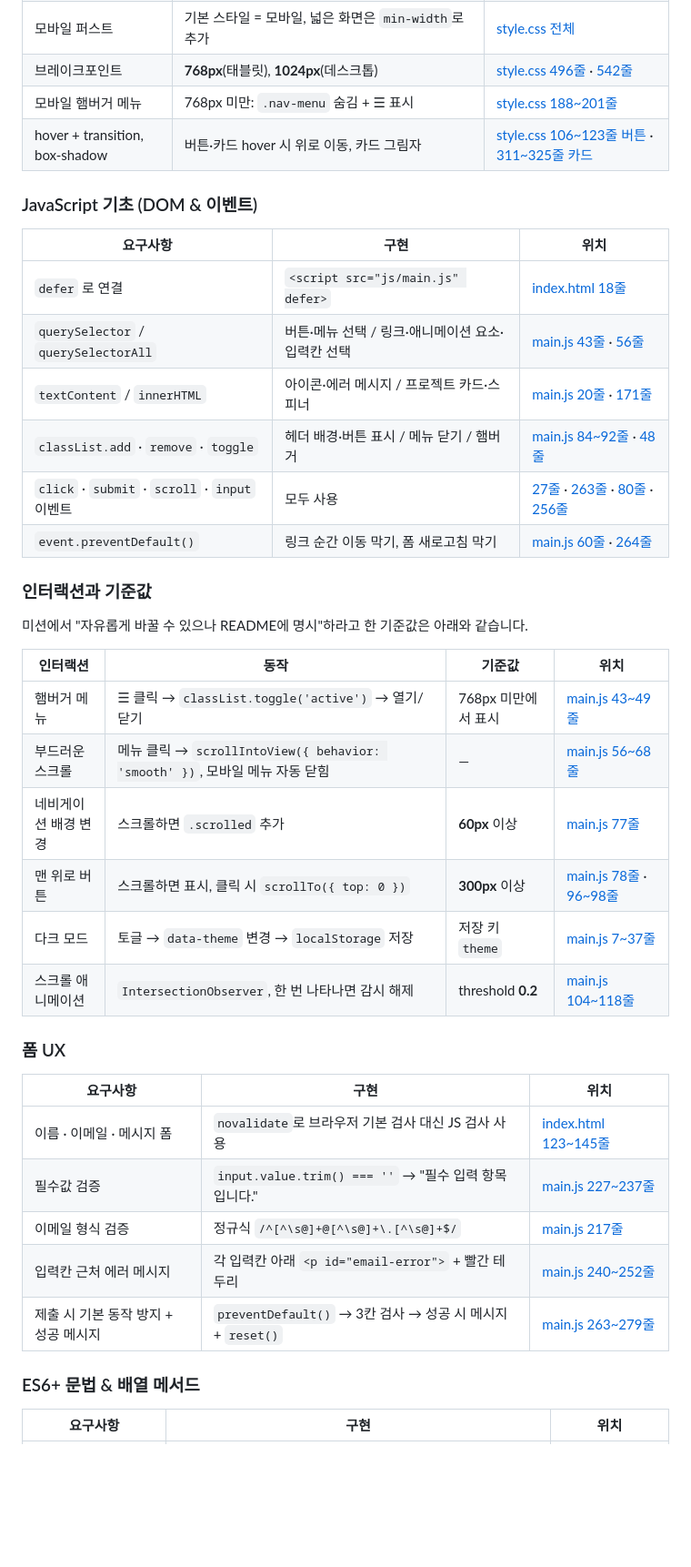
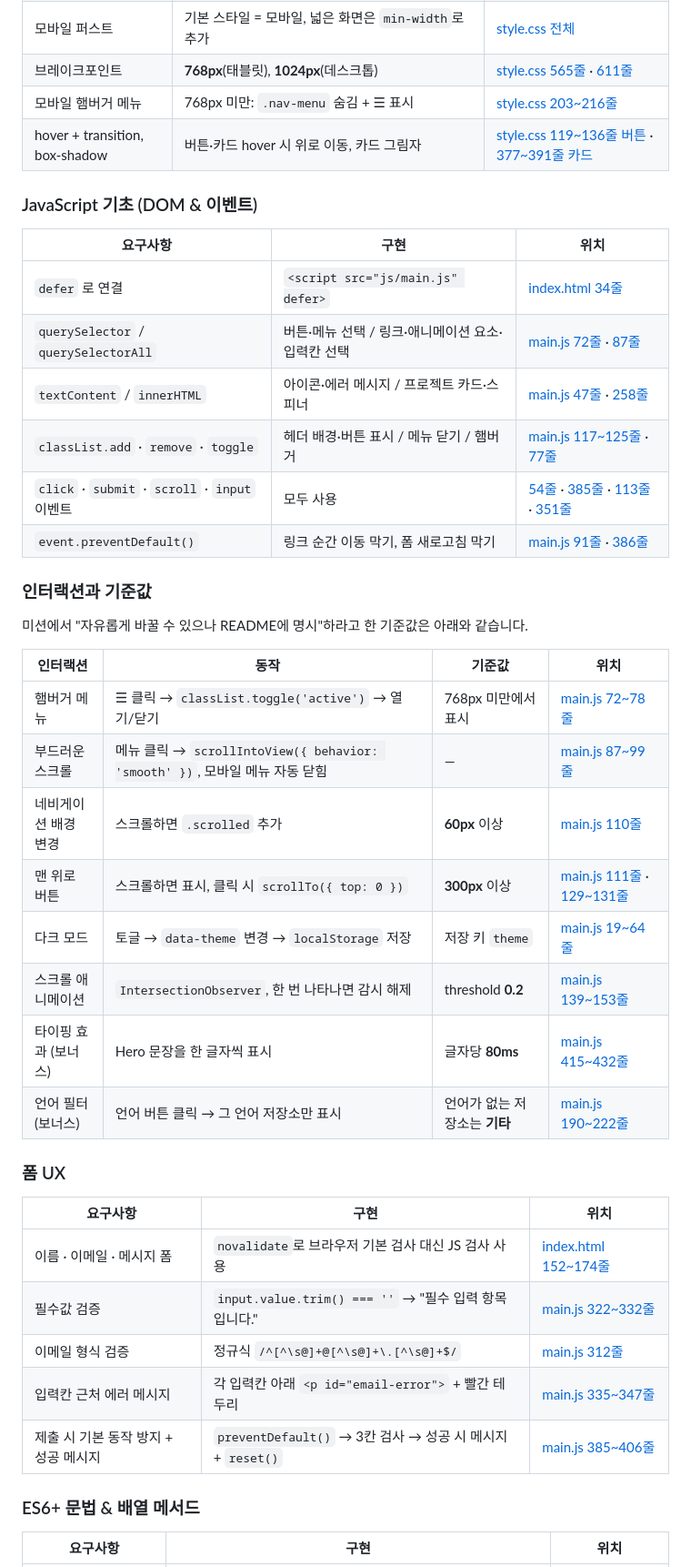
Before and after one commit to ellysuh22/Mission-B1-1, a Markdown page: README.md, the part around one of its changes. Shown at 91% size. Drawn GitHub-style; blank space fills up the shorter version.

```diff
--- a/README.md
+++ b/README.md
@@ -168,18 +186,18 @@ grep -niE "react|vue|jquery|bootstrap|tailwind" index.html   # 외부 라이브
 | 모바일 퍼스트 | 기본 스타일 = 모바일, 넓은 화면은 `min-width`로 추가 | [style.css 전체](css/style.css) |
-| 브레이크포인트 | **768px**(태블릿), **1024px**(데스크톱) | [style.css 496줄](css/style.css#L496) · [542줄](css/style.css#L542) |
-| 모바일 햄버거 메뉴 | 768px 미만: `.nav-menu` 숨김 + ☰ 표시 | [style.css 188~201줄](css/style.css#L188-L201) |
-| hover + transition, box-shadow | 버튼·카드 hover 시 위로 이동, 카드 그림자 | [style.css 106~123줄 버튼](css/style.css#L106-L123) · [311~325줄 카드](css/style.css#L311-L325) |
+| 브레이크포인트 | **768px**(태블릿), **1024px**(데스크톱) | [style.css 565줄](css/style.css#L565) · [611줄](css/style.css#L611) |
+| 모바일 햄버거 메뉴 | 768px 미만: `.nav-menu` 숨김 + ☰ 표시 | [style.css 203~216줄](css/style.css#L203-L216) |
+| hover + transition, box-shadow | 버튼·카드 hover 시 위로 이동, 카드 그림자 | [style.css 119~136줄 버튼](css/style.css#L119-L136) · [377~391줄 카드](css/style.css#L377-L391) |
 
 ### JavaScript 기초 (DOM & 이벤트)
 
 | 요구사항 | 구현 | 위치 |
 | --- | --- | --- |
-| `defer` 로 연결 | `<script src="js/main.js" defer>` | [index.html 18줄](index.html#L18) |
-| `querySelector` / `querySelectorAll` | 버튼·메뉴 선택 / 링크·애니메이션 요소·입력칸 선택 | [main.js 43줄](js/main.js#L43) · [56줄](js/main.js#L56) |
-| `textContent` / `innerHTML` | 아이콘·에러 메시지 / 프로젝트 카드·스피너 | [main.js 20줄](js/main.js#L20) · [171줄](js/main.js#L171) |
-| `classList.add` · `remove` · `toggle` | 헤더 배경·버튼 표시 / 메뉴 닫기 / 햄버거 | [main.js 84~92줄](js/main.js#L84-L92) · [48줄](js/main.js#L48) |
-| `click` · `submit` · `scroll` · `input` 이벤트 | 모두 사용 | [27줄](js/main.js#L27) · [263줄](js/main.js#L263) · [80줄](js/main.js#L80) · [256줄](js/main.js#L256) |
-| `event.preventDefault()` | 링크 순간 이동 막기, 폼 새로고침 막기 | [main.js 60줄](js/main.js#L60) · [264줄](js/main.js#L264) |
+| `defer` 로 연결 | `<script src="js/main.js" defer>` | [index.html 34줄](index.html#L34) |
+| `querySelector` / `querySelectorAll` | 버튼·메뉴 선택 / 링크·애니메이션 요소·입력칸 선택 | [main.js 72줄](js/main.js#L72) · [87줄](js/main.js#L87) |
+| `textContent` / `innerHTML` | 아이콘·에러 메시지 / 프로젝트 카드·스피너 | [main.js 47줄](js/main.js#L47) · [258줄](js/main.js#L258) |
+| `classList.add` · `remove` · `toggle` | 헤더 배경·버튼 표시 / 메뉴 닫기 / 햄버거 | [main.js 117~125줄](js/main.js#L117-L125) · [77줄](js/main.js#L77) |
+| `click` · `submit` · `scroll` · `input` 이벤트 | 모두 사용 | [54줄](js/main.js#L54) · [385줄](js/main.js#L385) · [113줄](js/main.js#L113) · [351줄](js/main.js#L351) |
+| `event.preventDefault()` | 링크 순간 이동 막기, 폼 새로고침 막기 | [main.js 91줄](js/main.js#L91) · [386줄](js/main.js#L386) |
 
 ### 인터랙션과 기준값
 
@@ -187,22 +205,24 @@ grep -niE "react|vue|jquery|bootstrap|tailwind" index.html   # 외부 라이브
 
 | 인터랙션 | 동작 | 기준값 | 위치 |
 | --- | --- | --- | --- |
-| 햄버거 메뉴 | ☰ 클릭 → `classList.toggle('active')` → 열기/닫기 | 768px 미만에서 표시 | [main.js 43~49줄](js/main.js#L43-L49) |
-| 부드러운 스크롤 | 메뉴 클릭 → `scrollIntoView({ behavior: 'smooth' })`, 모바일 메뉴 자동 닫힘 | — | [main.js 56~68줄](js/main.js#L56-L68) |
-| 네비게이션 배경 변경 | 스크롤하면 `.scrolled` 추가 | **60px** 이상 | [main.js 77줄](js/main.js#L77) |
-| 맨 위로 버튼 | 스크롤하면 표시, 클릭 시 `scrollTo({ top: 0 })` | **300px** 이상 | [main.js 78줄](js/main.js#L78) · [96~98줄](js/main.js#L96-L98) |
-| 다크 모드 | 토글 → `data-theme` 변경 → `localStorage` 저장 | 저장 키 `theme` | [main.js 7~37줄](js/main.js#L7-L37) |
-| 스크롤 애니메이션 | `IntersectionObserver`, 한 번 나타나면 감시 해제 | threshold **0.2** | [main.js 104~118줄](js/main.js#L104-L118) |
+| 햄버거 메뉴 | ☰ 클릭 → `classList.toggle('active')` → 열기/닫기 | 768px 미만에서 표시 | [main.js 72~78줄](js/main.js#L72-L78) |
+| 부드러운 스크롤 | 메뉴 클릭 → `scrollIntoView({ behavior: 'smooth' })`, 모바일 메뉴 자동 닫힘 | — | [main.js 87~99줄](js/main.js#L87-L99) |
+| 네비게이션 배경 변경 | 스크롤하면 `.scrolled` 추가 | **60px** 이상 | [main.js 110줄](js/main.js#L110) |
+| 맨 위로 버튼 | 스크롤하면 표시, 클릭 시 `scrollTo({ top: 0 })` | **300px** 이상 | [main.js 111줄](js/main.js#L111) · [129~131줄](js/main.js#L129-L131) |
+| 다크 모드 | 토글 → `data-theme` 변경 → `localStorage` 저장 | 저장 키 `theme` | [main.js 19~64줄](js/main.js#L19-L64) |
+| 스크롤 애니메이션 | `IntersectionObserver`, 한 번 나타나면 감시 해제 | threshold **0.2** | [main.js 139~153줄](js/main.js#L139-L153) |
+| 타이핑 효과 (보너스) | Hero 문장을 한 글자씩 표시 | 글자당 **80ms** | [main.js 415~432줄](js/main.js#L415-L432) |
+| 언어 필터 (보너스) | 언어 버튼 클릭 → 그 언어 저장소만 표시 | 언어가 없는 저장소는 **기타** | [main.js 190~222줄](js/main.js#L190-L222) |
 
 ### 폼 UX
 
 | 요구사항 | 구현 | 위치 |
 | --- | --- | --- |
-| 이름 · 이메일 · 메시지 폼 | `novalidate`로 브라우저 기본 검사 대신 JS 검사 사용 | [index.html 123~145줄](index.html#L123-L145) |
-| 필수값 검증 | `input.value.trim() === ''` → "필수 입력 항목입니다." | [main.js 227~237줄](js/main.js#L227-L237) |
-| 이메일 형식 검증 | 정규식 `/^[^\s@]+@[^\s@]+\.[^\s@]+$/` | [main.js 217줄](js/main.js#L217) |
-| 입력칸 근처 에러 메시지 | 각 입력칸 아래 `<p id="email-error">` + 빨간 테두리 | [main.js 240~252줄](js/main.js#L240-L252) |
-| 제출 시 기본 동작 방지 + 성공 메시지 | `preventDefault()` → 3칸 검사 → 성공 시 메시지 + `reset()` | [main.js 263~279줄](js/main.js#L263-L279) |
+| 이름 · 이메일 · 메시지 폼 | `novalidate`로 브라우저 기본 검사 대신 JS 검사 사용 | [index.html 152~174줄](index.html#L152-L174) |
+| 필수값 검증 | `input.value.trim() === ''` → "필수 입력 항목입니다." | [main.js 322~332줄](js/main.js#L322-L332) |
+| 이메일 형식 검증 | 정규식 `/^[^\s@]+@[^\s@]+\.[^\s@]+$/` | [main.js 312줄](js/main.js#L312) |
+| 입력칸 근처 에러 메시지 | 각 입력칸 아래 `<p id="email-error">` + 빨간 테두리 | [main.js 335~347줄](js/main.js#L335-L347) |
+| 제출 시 기본 동작 방지 + 성공 메시지 | `preventDefault()` → 3칸 검사 → 성공 시 메시지 + `reset()` | [main.js 385~406줄](js/main.js#L385-L406) |
 
 ### ES6+ 문법 & 배열 메서드
 
```
Also changed, not shown: other parts of README.md (+59 -38 lines), images/screenshots/dark.png, images/screenshots/desktop.png, images/screenshots/mobile.png, 3 other files.
